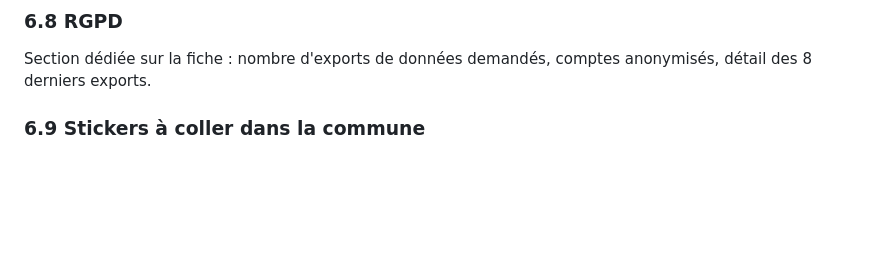
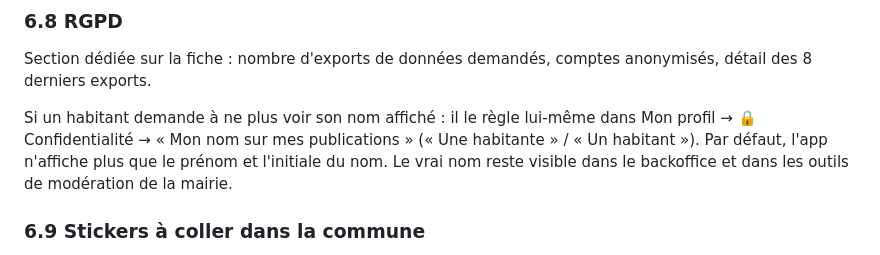
Before and after one commit to juicyagencyformation-collab/agora, a Markdown page: docs/sop-virtual-assistants.md, the part around the change. GitHub-like rendering; blank space fills up the shorter version.

```diff
--- a/docs/sop-virtual-assistants.md
+++ b/docs/sop-virtual-assistants.md
@@ -216,6 +216,8 @@ Entrée **"👥 Utilisateurs"** du menu : tous les comptes, **toutes communes co
 
 Section dédiée sur la fiche : nombre d'exports de données demandés, comptes anonymisés, détail des 8 derniers exports.
 
+Si un habitant demande à ne plus voir son nom affiché : il le règle lui-même dans Mon profil → 🔒 Confidentialité → « Mon nom sur mes publications » (« Une habitante » / « Un habitant »). Par défaut, l'app n'affiche plus que le prénom et l'initiale du nom. Le vrai nom reste visible dans le backoffice et dans les outils de modération de la mairie.
+
 ### 6.9 Stickers à coller dans la commune
 
 Entrée **"🏷 Stickers"** du menu (s'ouvre dans un nouvel onglet), ou bouton **"🏷 Stickers"** sur une fiche commune (pré-remplit toutes les cases avec cette commune).
```
Also changed, not shown: docs/guide-communes.md (+2 -0 lines).
